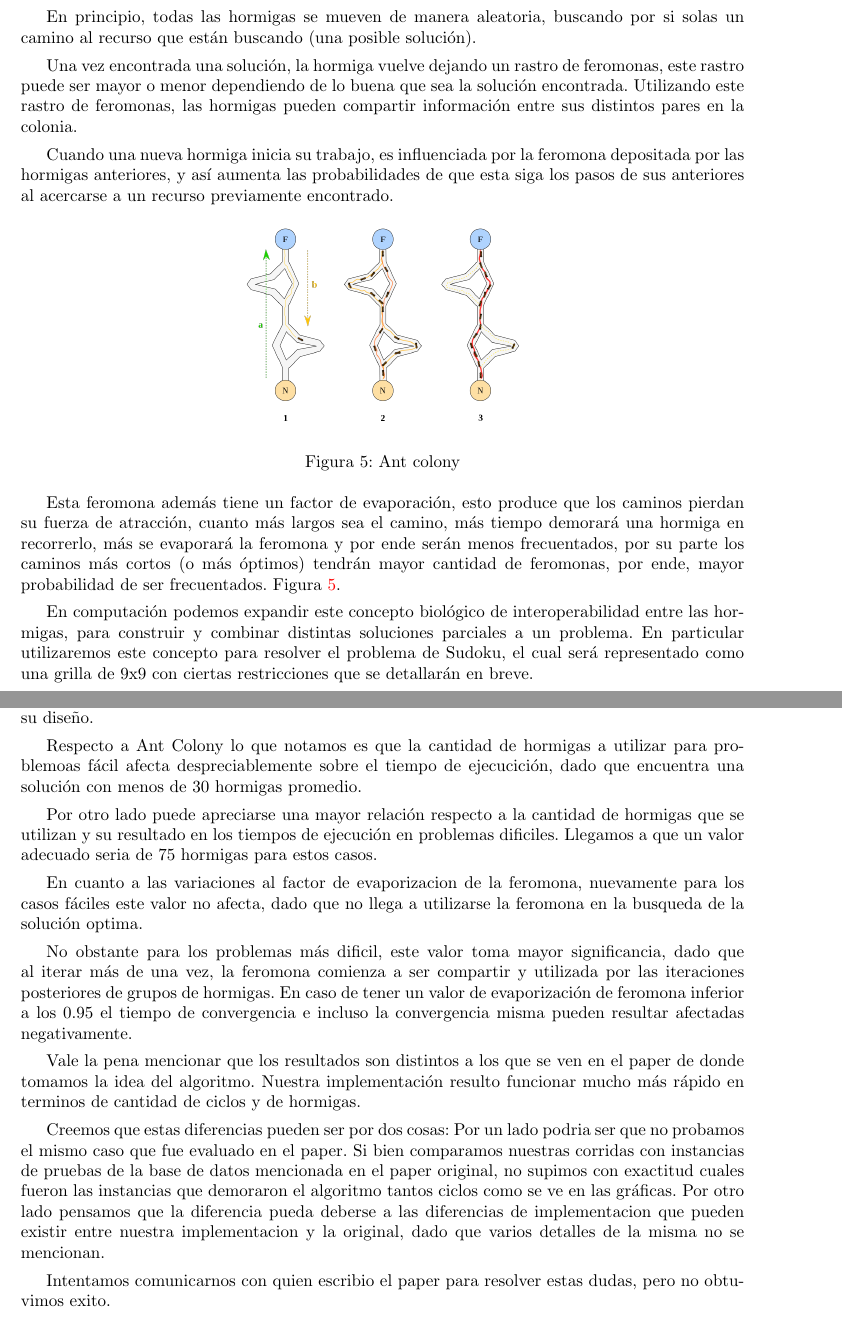
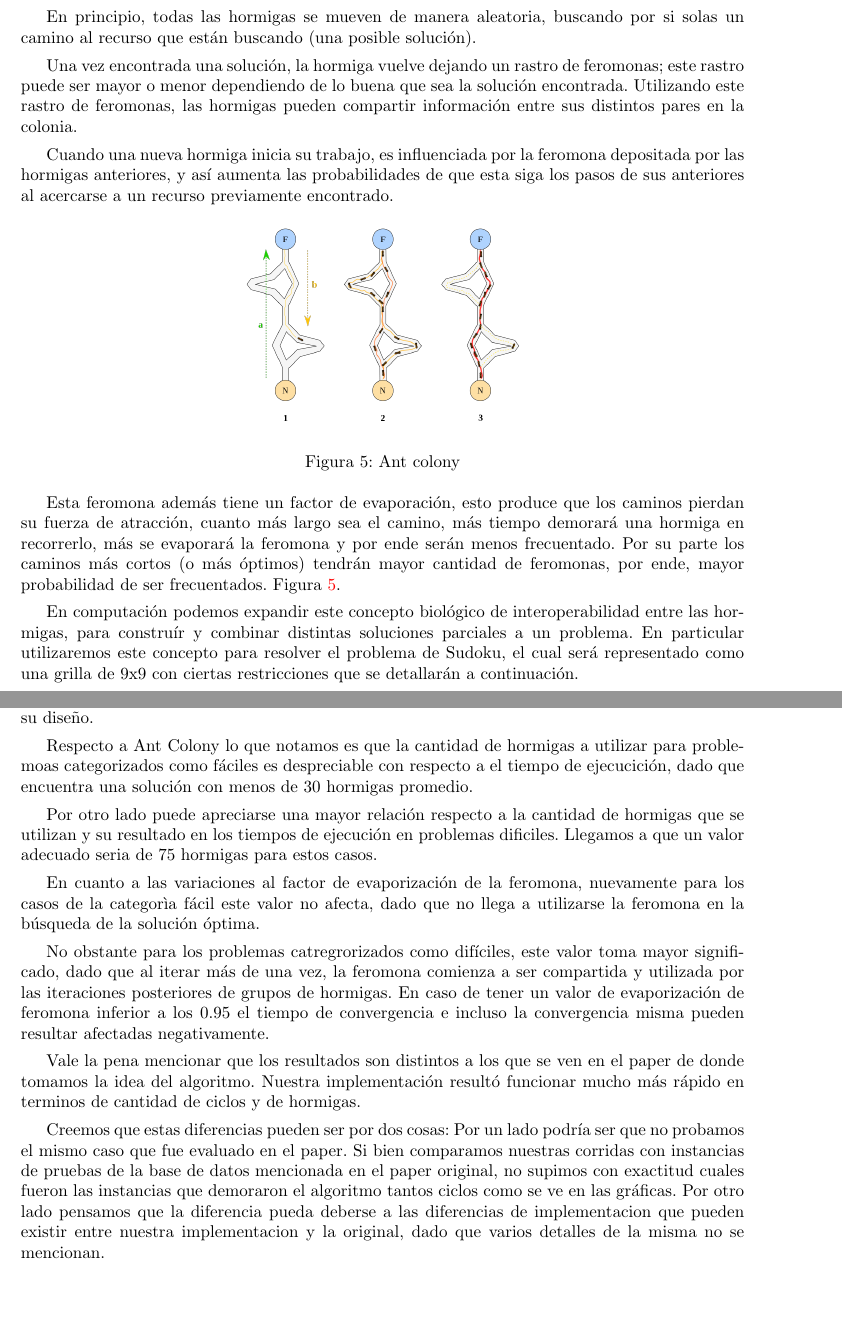
Before and after one commit to gdiodati/metaheuristicas, a LaTeX document (informe/tp.tex): two parts of pages 9 and 17 of 18, joined at a grey line, cut so that both start at the same text, the shorter picture padded with empty space. Compiled offline with pdfLaTeX.

Commit message:
redaccion y ortografia

```diff
--- a/informe/tp.tex
+++ b/informe/tp.tex
@@ -345,22 +345,22 @@ anteriores al acercarse a un recurso previamente encontrado.
 \end{figure}
 
 Esta feromona además tiene un factor de evaporación, esto produce que los caminos pierdan
-su fuerza de atracción, cuanto más largos sea el camino, más tiempo demorará una hormiga
-en recorrerlo, más se evaporará la feromona y por ende serán menos frecuentados, por su parte
+su fuerza de atracción, cuanto más largo sea el camino, más tiempo demorará una hormiga
+en recorrerlo, más se evaporará la feromona y por ende serán menos frecuentado. Por su parte
 los caminos más cortos (o más óptimos) tendrán mayor cantidad de feromonas, por ende, mayor
 probabilidad de ser frecuentados. Figura \ref{img:ants}.
 
 En computación podemos expandir este concepto biológico de interoperabilidad entre las hormigas,
-para construir y combinar distintas soluciones parciales a un problema. En particular utilizaremos
+para construír y combinar distintas soluciones parciales a un problema. En particular utilizaremos
 este concepto para resolver el problema de Sudoku, el cual será representado como una grilla
-de 9x9 con ciertas restricciones que se detallarán en breve.
+de 9x9 con ciertas restricciones que se detallarán a continuación.
 
 \clearpage
 
 \subsection{Ant Colony para Sudoku}
 
 Nuestra implementación está fuertemente basada en el paper de Krzysztof Schif \cite{ant_colony},
-tomando decisión sobre algunas cuestiones que no estaban debidamente cubiertas por el documento
+tomando decisiónes sobre algunas cuestiones que no estaban debidamente cubiertas por el documento
 o que parecían ambiguas.
 
 La solución (u objetivo) se establece como un tablero de 9x9 posiciones, todo número que
@@ -681,34 +681,33 @@ combinatorio de estas características. Sin embargo es probable que no encuentre
 el mínimo global dado las limitaciones que presentan en su diseño.
 
 
-Respecto a Ant Colony lo que notamos es que la cantidad de hormigas a utilizar para problemoas
-fácil afecta despreciablemente sobre el tiempo de ejecucición, dado que encuentra una solución con
+Respecto a Ant Colony lo que notamos es que la cantidad de hormigas a utilizar para problemoas categorizados como
+fáciles es despreciable con respecto a el tiempo de ejecucición, dado que encuentra una solución con
 menos de 30 hormigas promedio.
 
 Por otro lado puede apreciarse una mayor relación respecto a la cantidad de hormigas que se
 utilizan y su resultado en los tiempos de ejecución en problemas dificiles. Llegamos a que un valor
 adecuado seria de 75 hormigas para estos casos.
 
-En cuanto a las variaciones al factor de evaporizacion de la feromona, nuevamente para los casos fáciles
-este valor no afecta, dado que no llega a utilizarse la feromona en la busqueda de la solución optima.
+En cuanto a las variaciones al factor de evaporización de la feromona, nuevamente para los casos de la categorìa fácil
+este valor no afecta, dado que no llega a utilizarse la feromona en la búsqueda de la solución óptima.
 
-No obstante para los problemas más dificil, este valor toma mayor significancia, dado que al iterar más
-de una vez, la feromona comienza a ser compartir y utilizada por las iteraciones posteriores de grupos
+No obstante para los problemas catregrorizados como difíciles, este valor toma mayor significado, dado que al iterar más
+de una vez, la feromona comienza a ser compartida y utilizada por las iteraciones posteriores de grupos
 de hormigas. En caso de tener un valor de evaporización de feromona inferior a los 0.95 el tiempo de
 convergencia e incluso la convergencia misma pueden resultar afectadas negativamente.
 
 Vale la pena mencionar que los resultados son distintos a los que se ven en el paper de donde tomamos
-la idea del algoritmo. Nuestra implementación resulto funcionar mucho más rápido en terminos de cantidad
+la idea del algoritmo. Nuestra implementación resultó funcionar mucho más rápido en terminos de cantidad
 de ciclos y de hormigas.
 
 Creemos que estas diferencias pueden ser por dos cosas:
-Por un lado podria ser que no probamos el mismo caso que fue evaluado en el paper. Si bien comparamos nuestras
+Por un lado podría ser que no probamos el mismo caso que fue evaluado en el paper. Si bien comparamos nuestras
 corridas con instancias de pruebas de la base de datos mencionada en el paper original, no supimos con exactitud
 cuales fueron las instancias que demoraron el algoritmo tantos ciclos como se ve en las gráficas.
 Por otro lado pensamos que la diferencia pueda deberse a las diferencias de implementacion que pueden existir
 entre nuestra implementacion y la original, dado que varios detalles de la misma no se mencionan.
 
-Intentamos comunicarnos con quien escribio el paper para resolver estas dudas, pero no obtuvimos exito.
 
 \clearpage
 
```
Also changed, not shown: informe/tp.tex (40 more changed lines).
